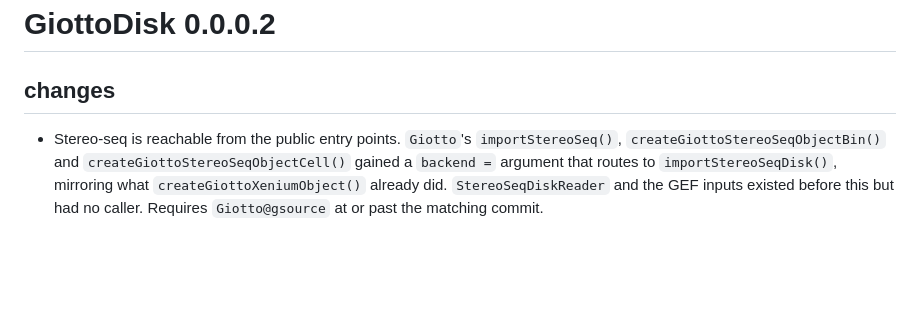
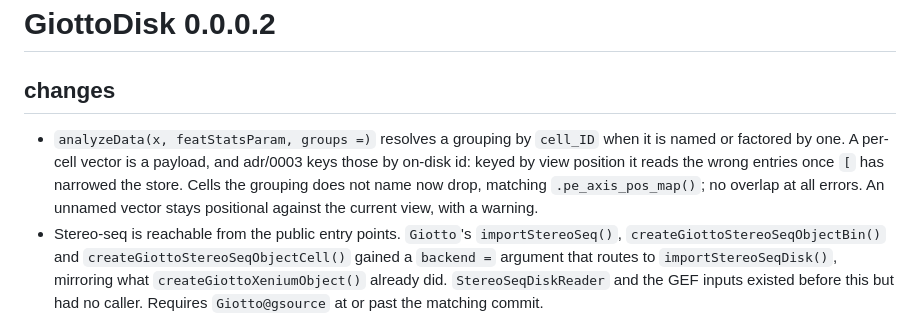
Before and after one commit to giotto-suite/GiottoDisk, a Markdown page: NEWS.md, the part around the change. Rendered like a GitHub page; blank space fills up the shorter version.

Commit message:
docs: NEWS for cell-ID grouping resolution

```diff
--- a/NEWS.md
+++ b/NEWS.md
@@ -1,6 +1,12 @@
 # GiottoDisk 0.0.0.2
 
 ## changes
+- `analyzeData(x, featStatsParam, groups =)` resolves a grouping by `cell_ID`
+  when it is named or factored by one. A per-cell vector is a payload, and
+  adr/0003 keys those by on-disk id: keyed by view position it reads the wrong
+  entries once `[` has narrowed the store. Cells the grouping does not name now
+  drop, matching `.pe_axis_pos_map()`; no overlap at all errors. An unnamed
+  vector stays positional against the current view, with a warning.
 - Stereo-seq is reachable from the public entry points. `Giotto`'s
   `importStereoSeq()`, `createGiottoStereoSeqObjectBin()` and
   `createGiottoStereoSeqObjectCell()` gained a `backend =` argument that routes
```
